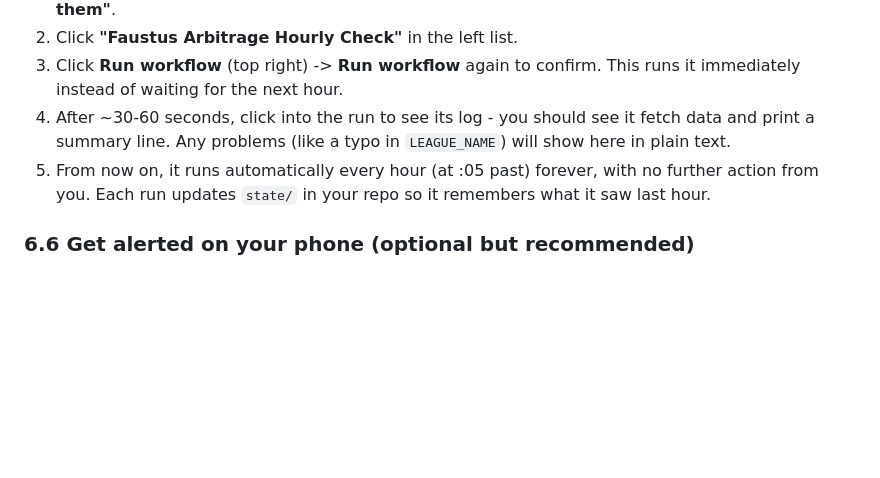
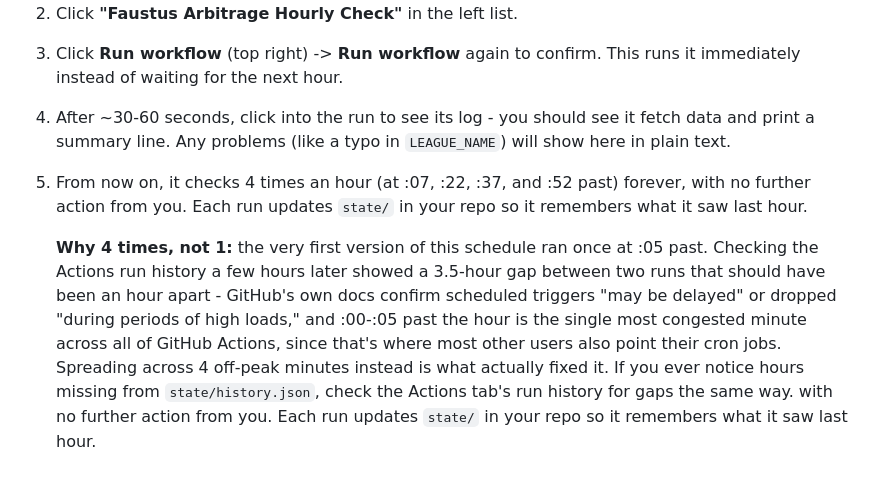
Before and after one commit to Faizak9x/poe2-faustus-arb, a Markdown page: README.md, the part around the change. Rendered like a GitHub page; blank space fills up the shorter version.

```diff
--- a/README.md
+++ b/README.md
@@ -306,7 +306,20 @@ fine for non-secret settings):
 4. After ~30-60 seconds, click into the run to see its log - you should
    see it fetch data and print a summary line. Any problems (like a typo
    in `LEAGUE_NAME`) will show here in plain text.
-5. From now on, it runs automatically every hour (at :05 past) forever,
+5. From now on, it checks 4 times an hour (at :07, :22, :37, and :52 past)
+   forever, with no further action from you. Each run updates `state/` in
+   your repo so it remembers what it saw last hour.
+
+   **Why 4 times, not 1:** the very first version of this schedule ran
+   once at :05 past. Checking the Actions run history a few hours later
+   showed a 3.5-hour gap between two runs that should have been an hour
+   apart - GitHub's own docs confirm scheduled triggers "may be delayed"
+   or dropped "during periods of high loads," and :00-:05 past the hour is
+   the single most congested minute across all of GitHub Actions, since
+   that's where most other users also point their cron jobs. Spreading
+   across 4 off-peak minutes instead is what actually fixed it. If you
+   ever notice hours missing from `state/history.json`, check the Actions
+   tab's run history for gaps the same way.
    with no further action from you. Each run updates `state/` in your repo
    so it remembers what it saw last hour.
 
```
